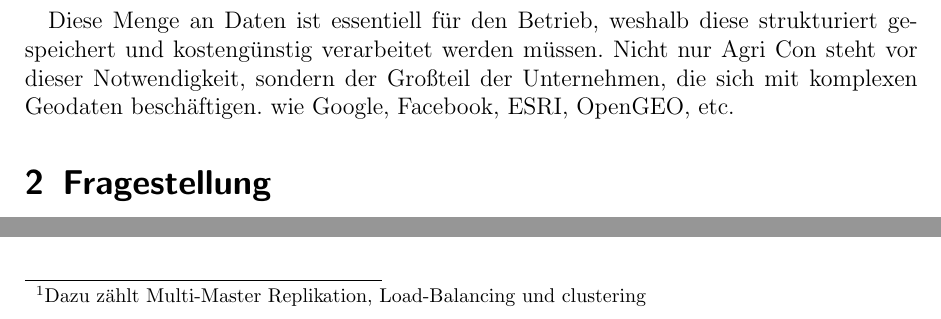
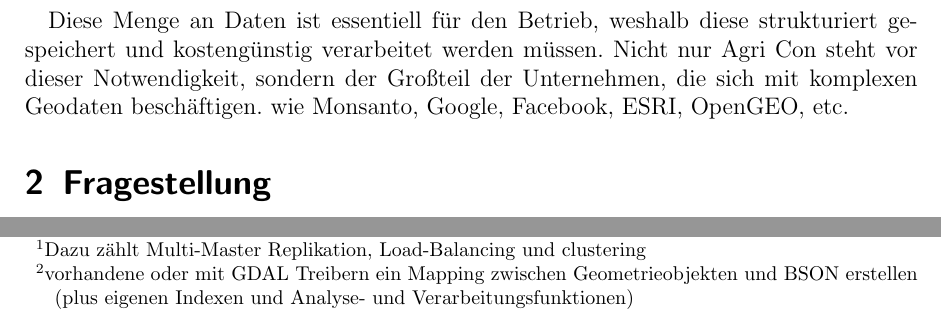
Before and after one commit to TBoonX/masterthesis, a LaTeX document (Exposee/Exposee.tex): two parts of pages 2 and 3 of 5, joined at a grey line, cut so that both start at the same text. Compiled offline with pdfLaTeX; an older LaTeX class or package is replaced by its successor.

Commit message:
Firma und kommentar add

```diff
--- a/Exposee/Exposee.tex
+++ b/Exposee/Exposee.tex
@@ -300,7 +300,7 @@ Aus den Quelldaten werden Vektordaten für beispielsweise Verteilung der Grundd
 
 Diese Menge an Daten ist essentiell für den Betrieb, weshalb diese strukturiert gespeichert und kostengünstig verarbeitet werden müssen.
 Nicht nur Agri Con steht vor dieser Notwendigkeit, sondern der Großteil der Unternehmen, die sich mit komplexen Geodaten beschäftigen.
-wie Google, Facebook, ESRI, OpenGEO, etc.
+wie Monsanto, Google, Facebook, ESRI, OpenGEO, etc.
 
 
 \section{Fragestellung}
@@ -344,7 +344,7 @@ Zur Datenhaltung und -verarbeitung wird PostGreSQL mit der Erweiterung PostGIS v
 Denkbare Systeme sind folgende:
 \begin{itemize}
 \item PostGIS mit Optimierung durch Reorganisation der Datenbank und verteilte Verwendung\footnote{Dazu zählt Multi-Master Replikation, Load-Balancing und clustering}
-\item MongoDB mit spatial Extension
+\item MongoDB mit spatial Extension\footnote{vorhandene oder mit GDAL Treibern ein Mapping zwischen Geometrieobjekten und BSON erstellen (plus eigenen Indexen und Analyse- und Verarbeitungsfunktionen)}
 \item Spacebase
 \item Hadoop, Hive und ArcGis
 \item Hadoop mit einer spatial Datenbank und spatial Extension
```
Also changed, not shown: Exposee/Exposee.pdf.
